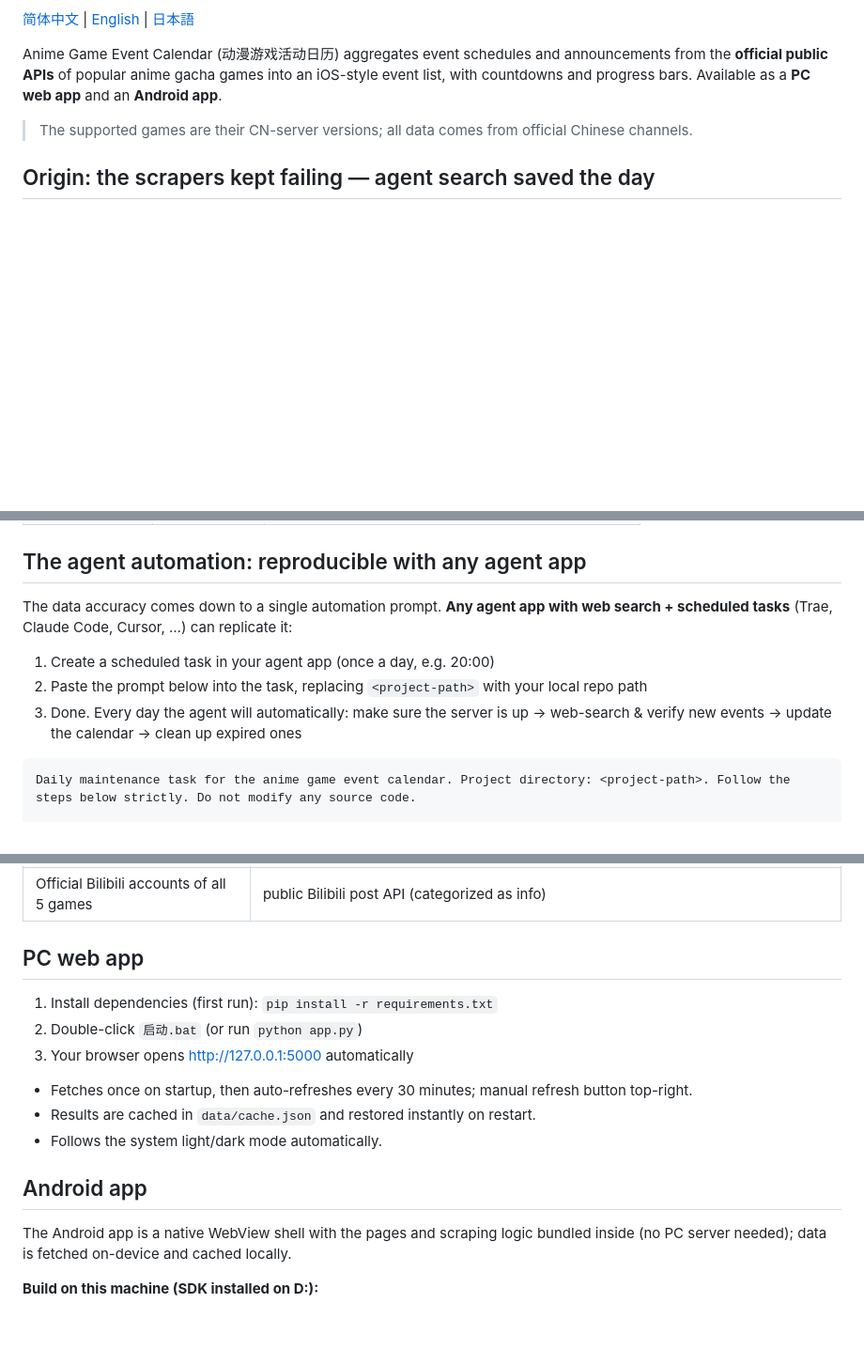
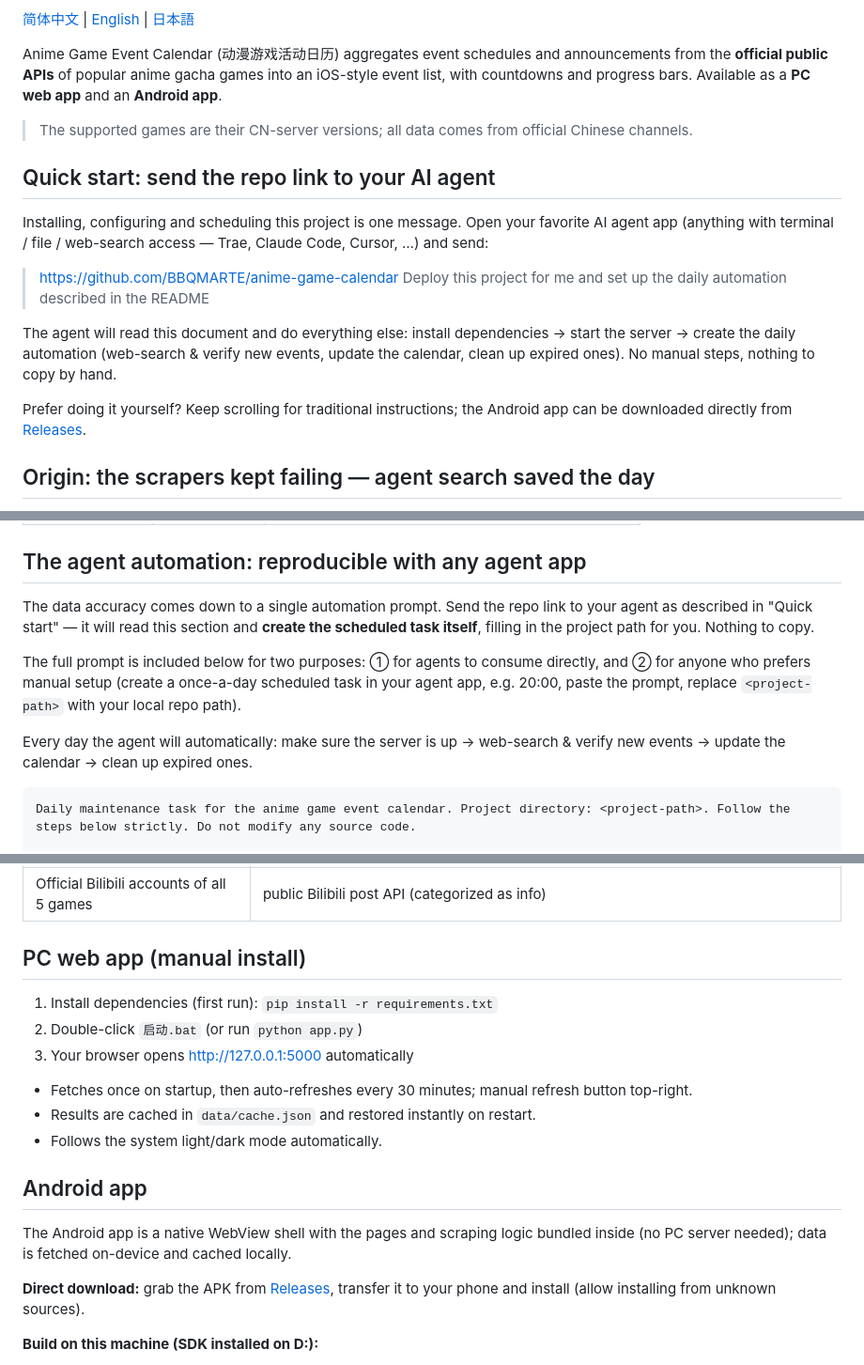
Before and after one commit to BBQMARTE/anime-game-calendar, a Markdown page: README_EN.md, 3 parts joined by grey strips. Shown at 94% size. Drawn GitHub-style; blank space fills up the shorter version.

````diff
--- a/README_EN.md
+++ b/README_EN.md
@@ -7,6 +7,16 @@
 Anime Game Event Calendar (动漫游戏活动日历) aggregates event schedules and announcements from the **official public APIs** of popular anime gacha games into an iOS-style event list, with countdowns and progress bars. Available as a **PC web app** and an **Android app**.
 
 > The supported games are their CN-server versions; all data comes from official Chinese channels.
+
+## Quick start: send the repo link to your AI agent
+
+Installing, configuring and scheduling this project is one message. Open your favorite AI agent app (anything with terminal / file / web-search access — Trae, Claude Code, Cursor, …) and send:
+
+> https://github.com/BBQMARTE/anime-game-calendar Deploy this project for me and set up the daily automation described in the README
+
+The agent will read this document and do everything else: install dependencies → start the server → create the daily automation (web-search & verify new events, update the calendar, clean up expired ones). No manual steps, nothing to copy by hand.
+
+Prefer doing it yourself? Keep scrolling for traditional instructions; the Android app can be downloaded directly from [Releases](https://github.com/BBQMARTE/anime-game-calendar/releases).
 
 ## Origin: the scrapers kept failing — agent search saved the day
 
@@ -27,11 +37,11 @@ So the project settled on a **dual-engine** design:
 
 ## The agent automation: reproducible with any agent app
 
-The data accuracy comes down to a single automation prompt. **Any agent app with web search + scheduled tasks** (Trae, Claude Code, Cursor, …) can replicate it:
+The data accuracy comes down to a single automation prompt. Send the repo link to your agent as described in "Quick start" — it will read this section and **create the scheduled task itself**, filling in the project path for you. Nothing to copy.
 
-1. Create a scheduled task in your agent app (once a day, e.g. 20:00)
-2. Paste the prompt below into the task, replacing `<project-path>` with your local repo path
-3. Done. Every day the agent will automatically: make sure the server is up → web-search & verify new events → update the calendar → clean up expired ones
+The full prompt is included below for two purposes: ① for agents to consume directly, and ② for anyone who prefers manual setup (create a once-a-day scheduled task in your agent app, e.g. 20:00, paste the prompt, replace `<project-path>` with your local repo path).
+
+Every day the agent will automatically: make sure the server is up → web-search & verify new events → update the calendar → clean up expired ones.
 
 ```text
 Daily maintenance task for the anime game event calendar. Project directory: <project-path>. Follow the steps below strictly. Do not modify any source code.
@@ -89,7 +99,7 @@ Each game's **version update article** is automatically split into individual ev
 | Ananta | Perfect World official news pages (notices/events/news) |
 | Official Bilibili accounts of all 5 games | public Bilibili post API (categorized as info) |
 
-## PC web app
+## PC web app (manual install)
 
 1. Install dependencies (first run): `pip install -r requirements.txt`
 2. Double-click `启动.bat` (or run `python app.py`)
@@ -102,6 +112,8 @@ Each game's **version update article** is automatically split into individual ev
 ## Android app
 
 The Android app is a native WebView shell with the pages and scraping logic bundled inside (no PC server needed); data is fetched on-device and cached locally.
+
+**Direct download:** grab the APK from [Releases](https://github.com/BBQMARTE/anime-game-calendar/releases), transfer it to your phone and install (allow installing from unknown sources).
 
 **Build on this machine (SDK installed on D:):**
 
````
Also changed, not shown: README.md (+17 -5 lines), README_JA.md (+17 -5 lines).
